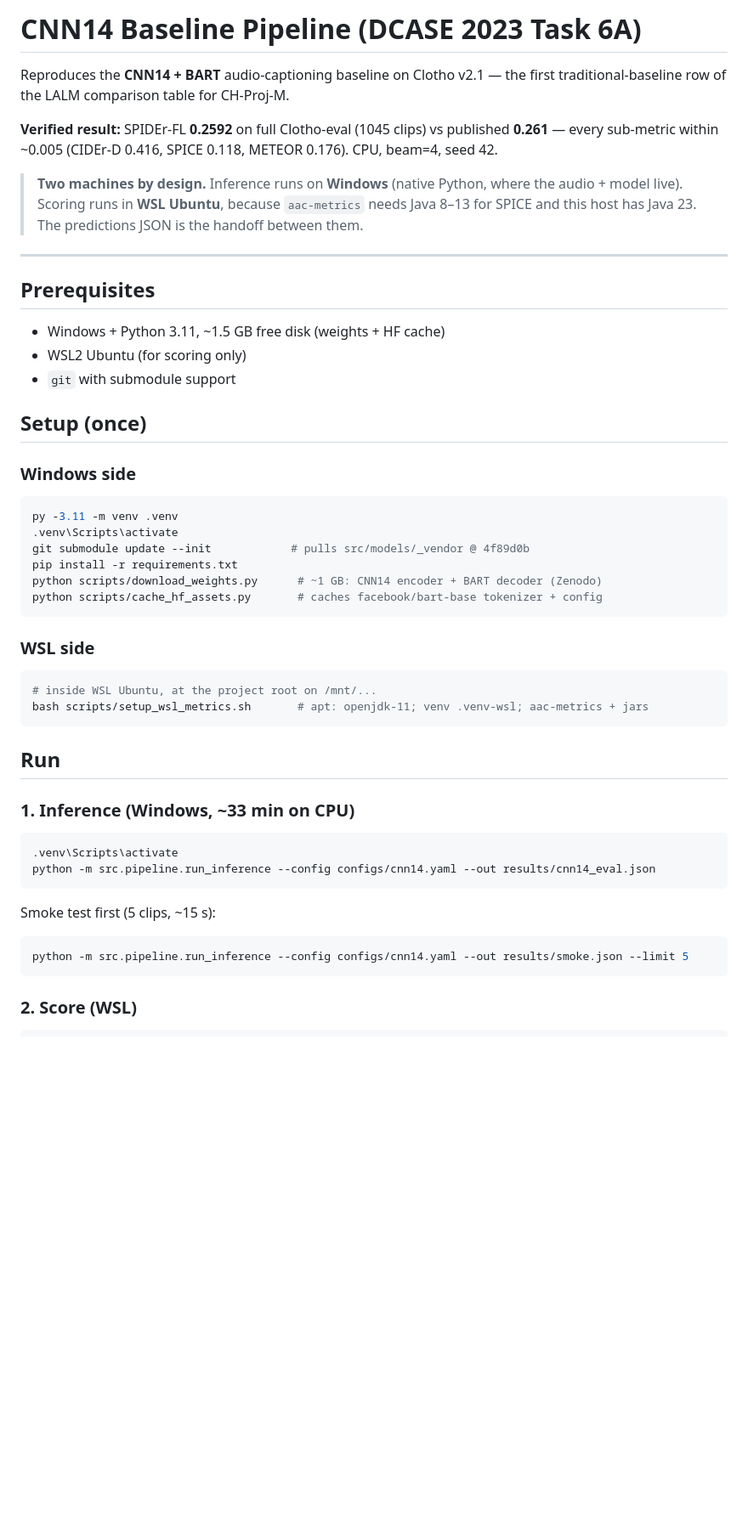
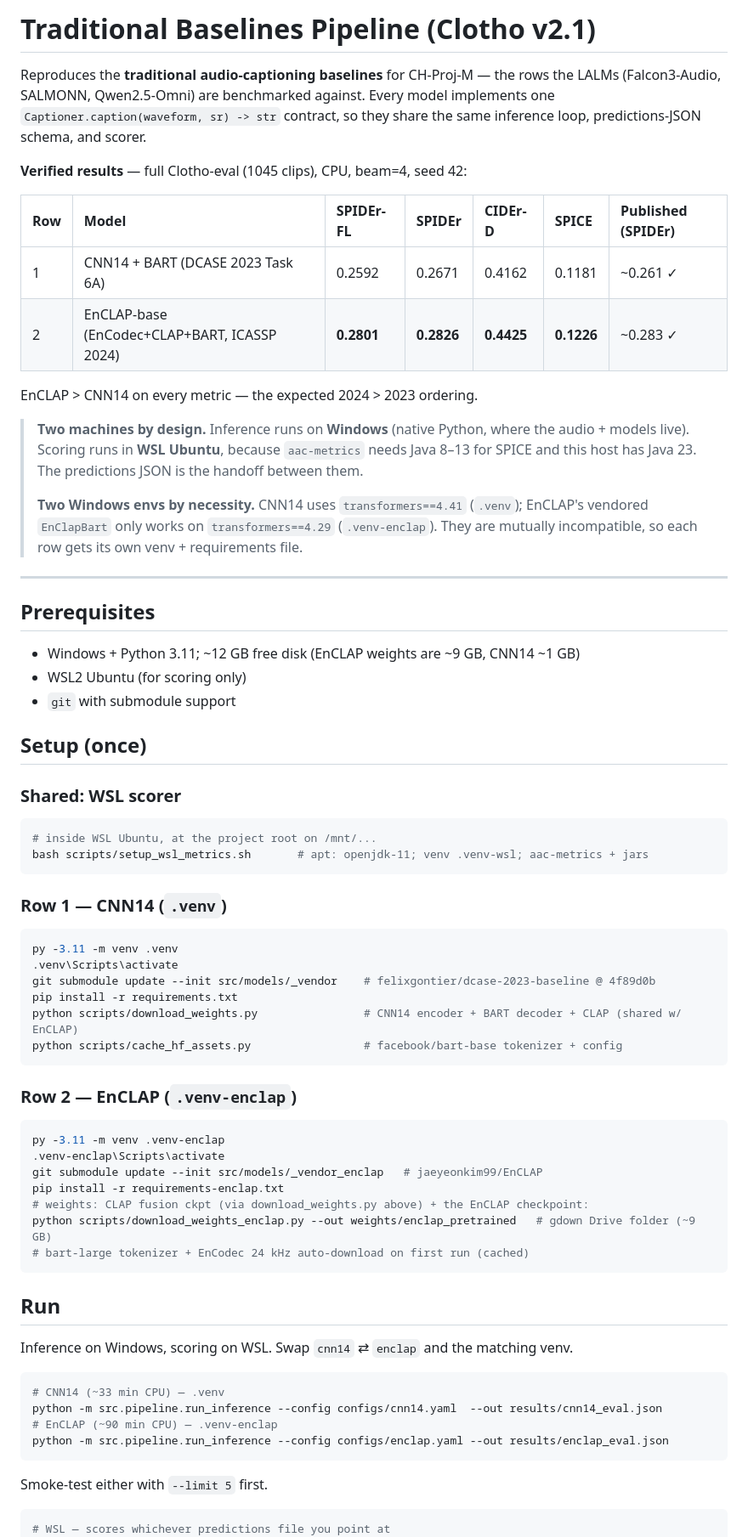
Before and after one commit to Zuraiz270/audio-to-text-captioning-using-LALMs, a Markdown page: README.md, the part around one of its changes. Shown at 85% size. Rendered like a GitHub page; blank space fills up the shorter version.

````diff
--- a/README.md
+++ b/README.md
@@ -1,61 +1,81 @@
-# CNN14 Baseline Pipeline (DCASE 2023 Task 6A)
+# Traditional Baselines Pipeline (Clotho v2.1)
 
-Reproduces the **CNN14 + BART** audio-captioning baseline on Clotho v2.1 — the
-first traditional-baseline row of the LALM comparison table for CH-Proj-M.
+Reproduces the **traditional audio-captioning baselines** for CH-Proj-M — the
+rows the LALMs (Falcon3-Audio, SALMONN, Qwen2.5-Omni) are benchmarked against.
+Every model implements one `Captioner.caption(waveform, sr) -> str` contract, so
+they share the same inference loop, predictions-JSON schema, and scorer.
 
-**Verified result:** SPIDEr-FL **0.2592** on full Clotho-eval (1045 clips) vs
-published **0.261** — every sub-metric within ~0.005 (CIDEr-D 0.416, SPICE
-0.118, METEOR 0.176). CPU, beam=4, seed 42.
+**Verified results** — full Clotho-eval (1045 clips), CPU, beam=4, seed 42:
+
+| Row | Model | SPIDEr-FL | SPIDEr | CIDEr-D | SPICE | Published (SPIDEr) |
+|:--|:--|:--|:--|:--|:--|:--|
+| 1 | CNN14 + BART (DCASE 2023 Task 6A) | 0.2592 | 0.2671 | 0.4162 | 0.1181 | ~0.261 ✓ |
+| 2 | EnCLAP-base (EnCodec+CLAP+BART, ICASSP 2024) | **0.2801** | **0.2826** | **0.4425** | **0.1226** | ~0.283 ✓ |
+
+EnCLAP > CNN14 on every metric — the expected 2024 > 2023 ordering.
 
 > **Two machines by design.** Inference runs on **Windows** (native Python, where
-> the audio + model live). Scoring runs in **WSL Ubuntu**, because `aac-metrics`
+> the audio + models live). Scoring runs in **WSL Ubuntu**, because `aac-metrics`
 > needs Java 8–13 for SPICE and this host has Java 23. The predictions JSON is the
 > handoff between them.
+>
+> **Two Windows envs by necessity.** CNN14 uses `transformers==4.41` (`.venv`);
+> EnCLAP's vendored `EnClapBart` only works on `transformers==4.29` (`.venv-enclap`).
+> They are mutually incompatible, so each row gets its own venv + requirements file.
 
 ---
 
 ## Prerequisites
 
-- Windows + Python 3.11, ~1.5 GB free disk (weights + HF cache)
+- Windows + Python 3.11; ~12 GB free disk (EnCLAP weights are ~9 GB, CNN14 ~1 GB)
 - WSL2 Ubuntu (for scoring only)
 - `git` with submodule support
 
 ## Setup (once)
 
-### Windows side
-
-```powershell
-py -3.11 -m venv .venv
-.venv\Scripts\activate
-git submodule update --init            # pulls src/models/_vendor @ 4f89d0b
-pip install -r requirements.txt
-python scripts/download_weights.py      # ~1 GB: CNN14 encoder + BART decoder (Zenodo)
-python scripts/cache_hf_assets.py       # caches facebook/bart-base tokenizer + config
-```
-
-### WSL side
+### Shared: WSL scorer
 
 ```bash
 # inside WSL Ubuntu, at the project root on /mnt/...
 bash scripts/setup_wsl_metrics.sh       # apt: openjdk-11; venv .venv-wsl; aac-metrics + jars
 ```
 
+### Row 1 — CNN14 (`.venv`)
+
+```powershell
+py -3.11 -m venv .venv
+.venv\Scripts\activate
+git submodule update --init src/models/_vendor    # felixgontier/dcase-2023-baseline @ 4f89d0b
+pip install -r requirements.txt
+python scripts/download_weights.py                # CNN14 encoder + BART decoder + CLAP (shared w/ EnCLAP)
+python scripts/cache_hf_assets.py                 # facebook/bart-base tokenizer + config
+```
+
+### Row 2 — EnCLAP (`.venv-enclap`)
+
+```powershell
+py -3.11 -m venv .venv-enclap
+.venv-enclap\Scripts\activate
+git submodule update --init src/models/_vendor_enclap   # jaeyeonkim99/EnCLAP
+pip install -r requirements-enclap.txt
+# weights: CLAP fusion ckpt (via download_weights.py above) + the EnCLAP checkpoint:
+python scripts/download_weights_enclap.py --out weights/enclap_pretrained   # gdown Drive folder (~9 GB)
+# bart-large tokenizer + EnCodec 24 kHz auto-download on first run (cached)
+```
+
 ## Run
 
-### 1. Inference (Windows, ~33 min on CPU)
+Inference on Windows, scoring on WSL. Swap `cnn14` ⇄ `enclap` and the matching venv.
 
 ```powershell
-.venv\Scripts\activate
-python -m src.pipeline.run_inference --config configs/cnn14.yaml --out results/cnn14_eval.json
+# CNN14 (~33 min CPU) — .venv
+python -m src.pipeline.run_inference --config configs/cnn14.yaml  --out results/cnn14_eval.json
+# EnCLAP (~90 min CPU) — .venv-enclap
+python -m src.pipeline.run_inference --config configs/enclap.yaml --out results/enclap_eval.json
 ```
 
-Smoke test first (5 clips, ~15 s):
-
-```powershell
-python -m src.pipeline.run_inference --config configs/cnn14.yaml --out results/smoke.json --limit 5
-```
-
-### 2. Score (WSL)
+Smoke-test either with `--limit 5` first.
 
 ```bash
+# WSL — scores whichever predictions file you point at
 source .venv-wsl/bin/activate
````
Also changed, not shown: other parts of README.md (+22 -19 lines).
